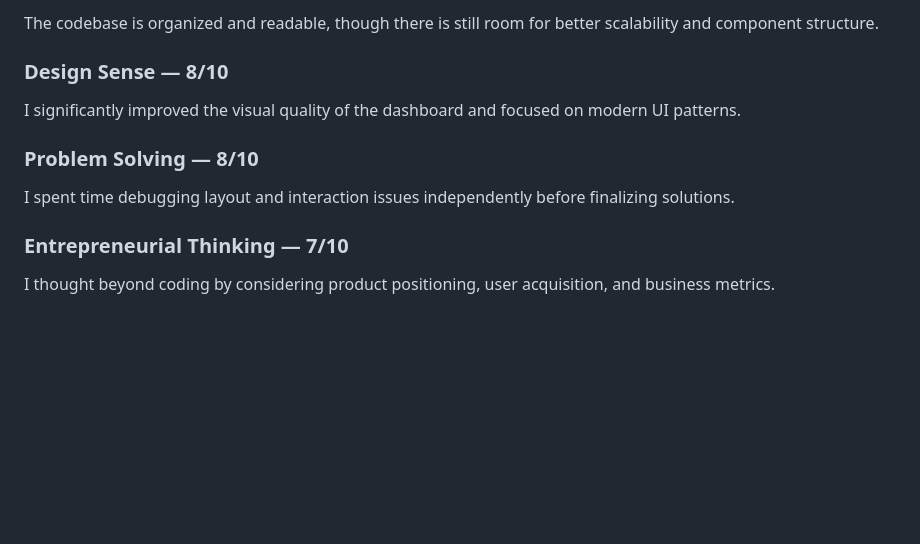
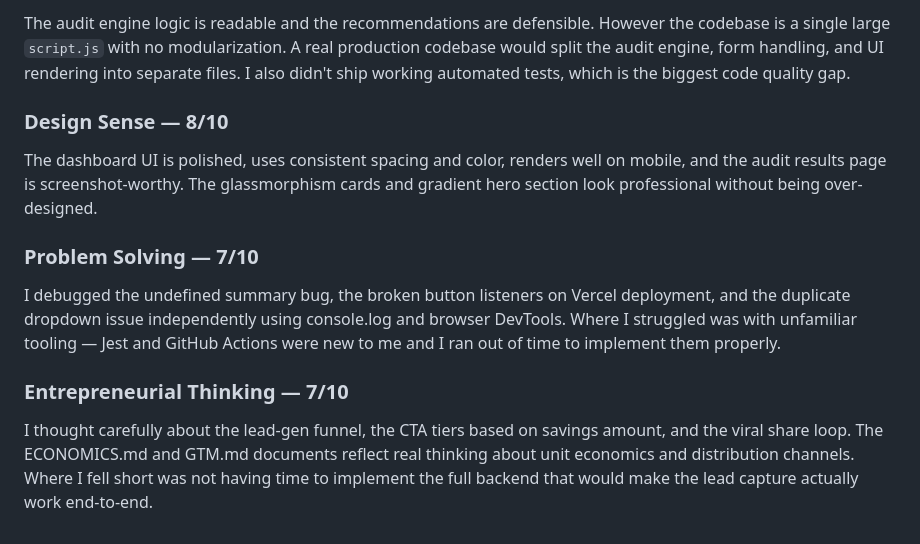
Before and after one commit to JabinSultana/ai-spend-dashboard, a Markdown page: REFLECTION.md, the part around one of its changes. Drawn GitHub-style; blank space fills up the shorter version.

```diff
--- a/REFLECTION.md
+++ b/REFLECTION.md
@@ -34,14 +56,14 @@ I remained consistent with development progress even after missing one day due t
 
-The codebase is organized and readable, though there is still room for better scalability and component structure.
+The audit engine logic is readable and the recommendations are defensible. However the codebase is a single large `script.js` with no modularization. A real production codebase would split the audit engine, form handling, and UI rendering into separate files. I also didn't ship working automated tests, which is the biggest code quality gap.
 
 ### Design Sense — 8/10
 
-I significantly improved the visual quality of the dashboard and focused on modern UI patterns.
+The dashboard UI is polished, uses consistent spacing and color, renders well on mobile, and the audit results page is screenshot-worthy. The glassmorphism cards and gradient hero section look professional without being over-designed.
 
-### Problem Solving — 8/10
+### Problem Solving — 7/10
 
-I spent time debugging layout and interaction issues independently before finalizing solutions.
+I debugged the undefined summary bug, the broken button listeners on Vercel deployment, and the duplicate dropdown issue independently using console.log and browser DevTools. Where I struggled was with unfamiliar tooling — Jest and GitHub Actions were new to me and I ran out of time to implement them properly.
 
 ### Entrepreneurial Thinking — 7/10
 
-I thought beyond coding by considering product positioning, user acquisition, and business metrics.
+I thought carefully about the lead-gen funnel, the CTA tiers based on savings amount, and the viral share loop. The ECONOMICS.md and GTM.md documents reflect real thinking about unit economics and distribution channels. Where I fell short was not having time to implement the full backend that would make the lead capture actually work end-to-end.
```
Also changed, not shown: other parts of REFLECTION.md (+34 -12 lines).
